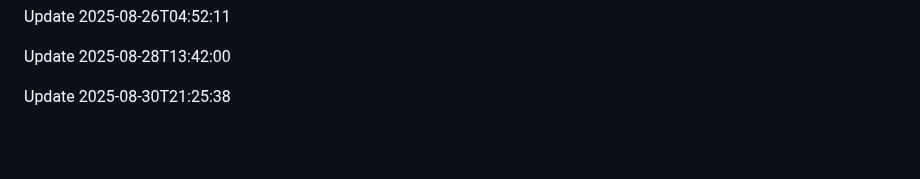
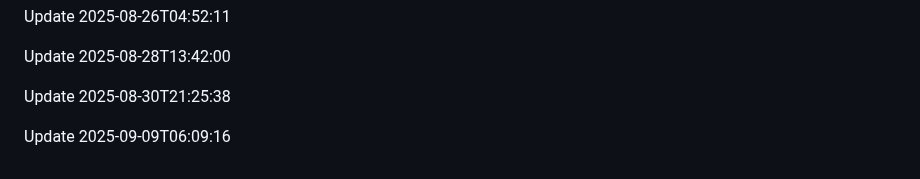
Before and after one commit to htiketun/python-messaging-suite, a Markdown page: README.md, the part around the change. GitHub-like rendering; blank space fills up the shorter version.

Commit message:
Update documentation

```diff
--- a/README.md
+++ b/README.md
@@ -423,3 +423,5 @@ Update 2025-08-26T04:52:11
 Update 2025-08-28T13:42:00
 
 Update 2025-08-30T21:25:38
+
+Update 2025-09-09T06:09:16
```
